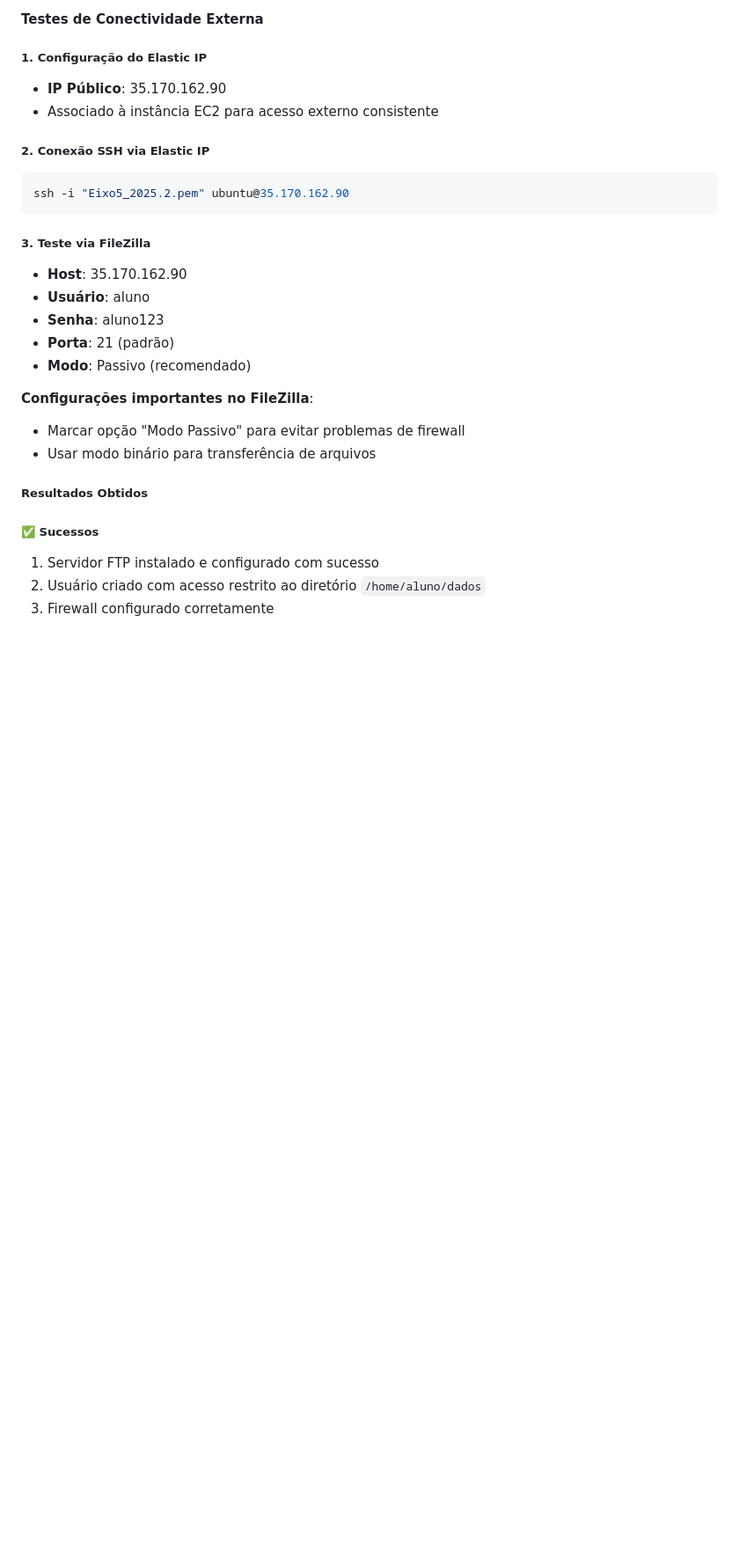
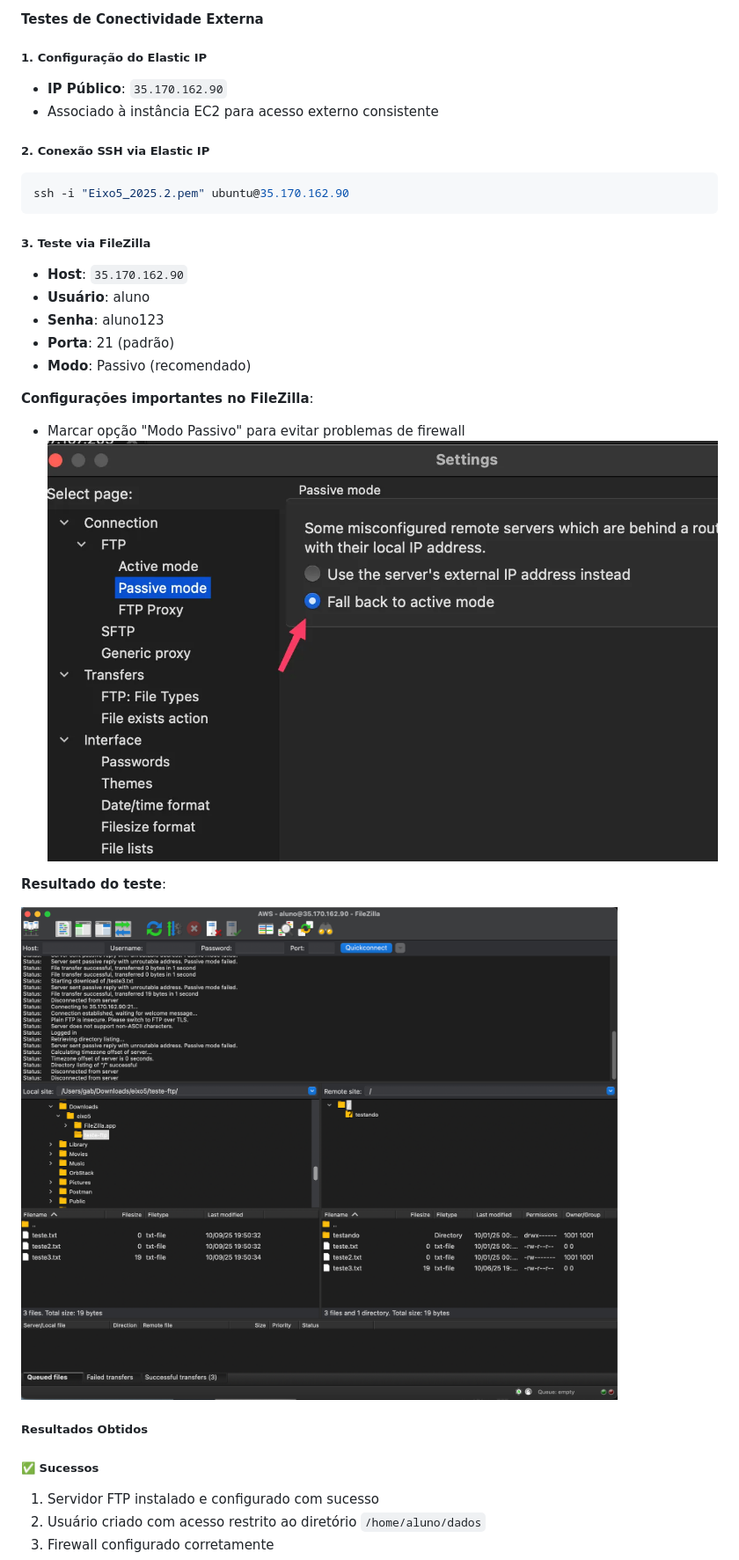
Before and after one commit to gabrielrnascimento/simple-aws-crud, a Markdown page: docs/ata-da-etapa-2.md, the part around the change printed below. Shown: that part at 88% size. GitHub-like rendering; pictures changed too: docs/images/ftp/filezilla-settings.png (added), docs/images/ftp/filezilla-test.png (added); blank space fills up the shorter version.

Commit message:
docs: add images to ata

```diff
--- a/docs/ata-da-etapa-2.md
+++ b/docs/ata-da-etapa-2.md
@@ -193,7 +201,7 @@ Using binary mode to transfer files.
 
 ##### 1. Configuração do Elastic IP
 
-- **IP Público**: 35.170.162.90
+- **IP Público**: `35.170.162.90`
 - Associado à instância EC2 para acesso externo consistente
 
 ##### 2. Conexão SSH via Elastic IP
@@ -204,7 +212,7 @@ ssh -i "Eixo5_2025.2.pem" ubuntu@35.170.162.90
 
 ##### 3. Teste via FileZilla
 
-- **Host**: 35.170.162.90
+- **Host**: `35.170.162.90`
 - **Usuário**: aluno
 - **Senha**: aluno123
 - **Porta**: 21 (padrão)
@@ -213,7 +221,11 @@ ssh -i "Eixo5_2025.2.pem" ubuntu@35.170.162.90
 **Configurações importantes no FileZilla**:
 
 - Marcar opção "Modo Passivo" para evitar problemas de firewall
-- Usar modo binário para transferência de arquivos
+![FileZilla](./images/ftp/filezilla-settings.png)
+
+**Resultado do teste**:
+
+![FileZilla](./images/ftp/filezilla-test.png)
 
 ##### Resultados Obtidos
 
```
Also changed, not shown: other parts of docs/ata-da-etapa-2.md (+10 -2 lines), docs/images/ftp/ec2-firewall-setup.png (added), docs/images/ftp/ec2-inbound-rules.png (added).
